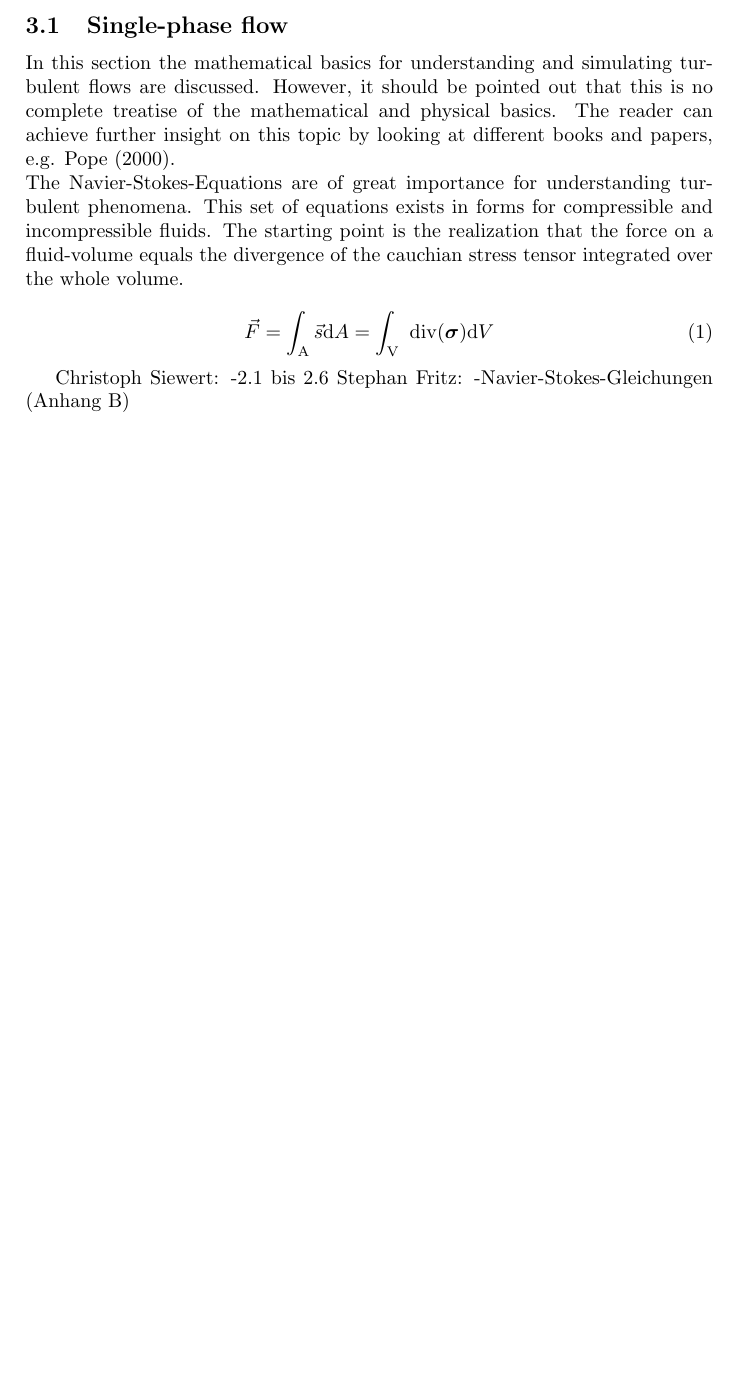
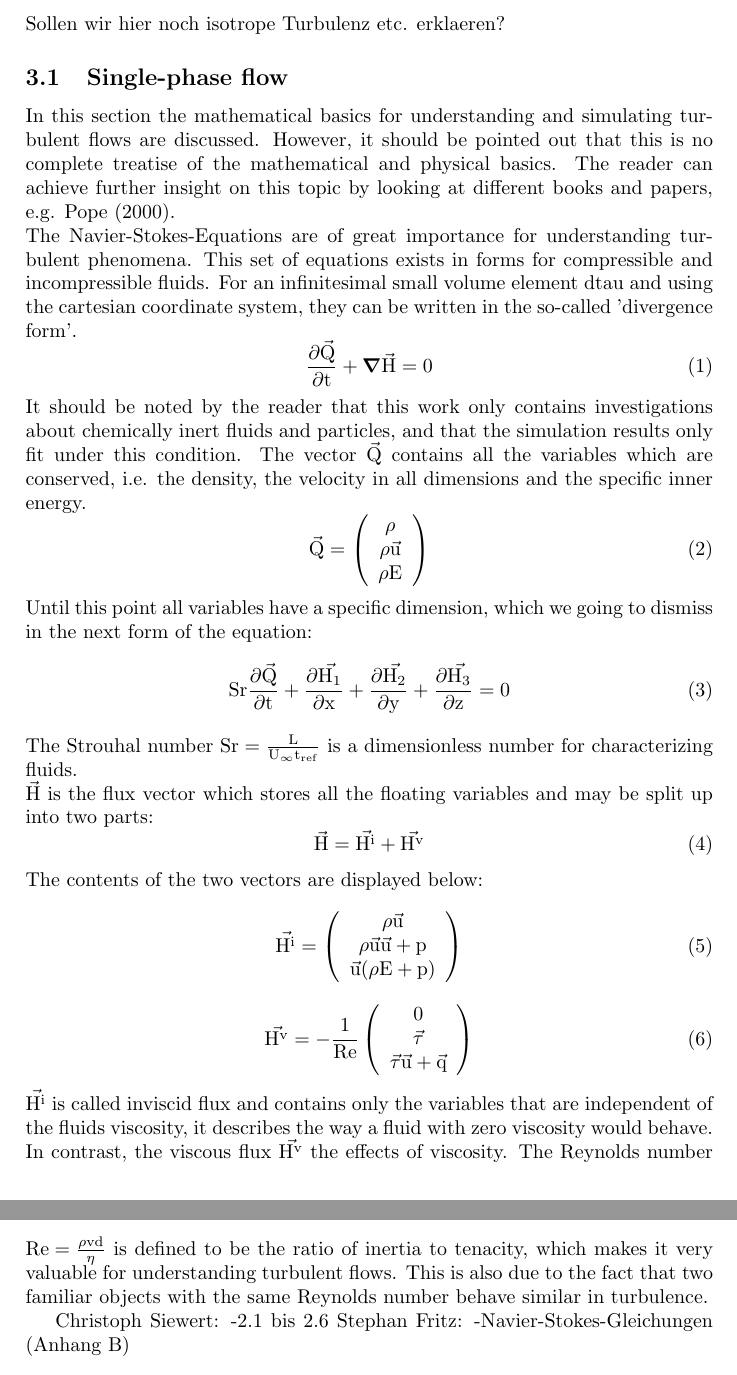
Before and after one commit to steffentr/ProjektarbeitAIA, a LaTeX document (Projektarbeit.tex): part of page 5 of 10 before the commit and two parts of pages 5 and 6 of 11 after it, the two joined at a grey line, cut at the place of the change, the shorter picture padded with empty space. Compiled offline with pdfLaTeX.

Commit message:
Add files via upload

```diff
--- a/Projektarbeit.tex
+++ b/Projektarbeit.tex
@@ -4,6 +4,9 @@
 \usepackage{nomencl}
 \usepackage{pdfpages}
 \usepackage{bm}
+\usepackage{scrextend}
+
+
 %opening
 \title{Investigations on one-way coupling effects of particle-laden decaying isotropic turbulent flows}
 \author{Julian Stemmermann, Steffen Trienekens, Christian Soika}
@@ -27,18 +30,46 @@
 \section{Introduction}
 \pagebreak
 \section{Mathematical models}
+Sollen wir hier noch isotrope Turbulenz etc. erklaeren?
 \subsection{Single-phase flow} %Christian
 In this section the mathematical basics for understanding and simulating turbulent flows are discussed. However, it should be pointed out that this is no
 complete treatise of the mathematical and physical basics. The reader can achieve further insight on this topic by looking at different books and papers,
 e.g. Pope (2000).
 \newline
 The Navier-Stokes-Equations are of great importance for understanding turbulent phenomena. This set of equations exists in forms for compressible and
-incompressible fluids. The starting point is the realization that the force on a fluid-volume equals the divergence of the cauchian stress tensor
-integrated over the whole volume.
-
+incompressible fluids. For an infinitesimal small volume element \begin{math} \mathrm{d}\mathrm{tau} \end{math} and using the cartesian coordinate system,
+they can be written in the so-called 'divergence form'.
 \begin{equation}
-  \vec F = \int_{\mathrm{A}}\vec s\mathrm{d}A = \int_{\mathrm{V}}\ \mathrm{div}(\bm{\sigma})\mathrm{d}V
+  \frac{\partial{\vec{\mathrm{Q}}}}{\partial{\mathrm{t}}} + \bm{\nabla}\vec{\mathrm{H}} = 0
 \end{equation}
+It should be noted by the reader that this work only contains investigations about chemically inert fluids and particles, and that the simulation results
+only fit under this condition. The vector \begin{math} \vec{\mathrm{Q}} \end{math} contains all the variables which are conserved, i.e. the density,
+the velocity in all dimensions and the specific inner energy.
+\begin{equation}
+ \vec\mathrm{Q}= \left( \begin{array}{c}\mathrm{\rho}\\\mathrm{\rho \vec{u}}\\\mathrm{\rho E}\end{array} \right)
+\end{equation}
+Until this point all variables have a specific dimension, which we going to dismiss in the next form of the equation:
+\begin{equation}
+ \mathrm{Sr} \frac{\partial{\vec{\mathrm{Q}}}}{\partial{\mathrm{t}}} + \frac{\partial{\vec{\mathrm{H_1}}}}{\partial{\mathrm{x}}}
+ + \frac{\partial{\vec{\mathrm{H_2}}}}{\partial{\mathrm{y}}}  + \frac{\partial{\vec{\mathrm{H_3}}}}{\partial{\mathrm{z}}} = 0
+\end{equation}
+The Strouhal number \begin{math} \mathrm{Sr} = \mathrm{\frac{L}{U_\infty t_{ref}}}\end{math} is a dimensionless number for characterizing fluids.
+\newline
+\begin{math} \vec\mathrm{H} \end{math} is the flux vector which stores all the floating variables and may be split up into two parts:
+\begin{equation}
+ \vec\mathrm{H} = \vec\mathrm{H^i} + \vec\mathrm{H^v}
+\end{equation}
+The contents of the two vectors are displayed below:
+\begin{equation}
+ \vec\mathrm{H^i} = \left( \begin{array}{c}\mathrm{\rho \vec{u}}\\\mathrm{\rho \vec{u} \vec{u} + p}\\\mathrm{\vec{u} (\rho E + p)}\end{array} \right)
+\end{equation}
+\begin{equation}
+ \vec\mathrm{H^v} = -\frac{1}{\mathrm{Re}} \left( \begin{array}{c}\mathrm{0}\\\mathrm{\vec{\tau}}\\\mathrm{\vec{\tau} \vec{u} + \vec{q}}\end{array} \right)
+\end{equation}
+\begin{math} \vec\mathrm{H^i} \end{math} is called inviscid flux and contains only the variables that are independent of the fluids viscosity, it describes the way a fluid
+with zero viscosity would behave. In contrast, the viscous flux \begin{math} \vec\mathrm{H^v} \end{math} the effects of viscosity. The Reynolds number
+\begin{math} \mathrm{Re = \frac{\rho v d}{\eta}} \end{math} is defined to be the ratio of inertia to tenacity, which makes it very valuable for understanding turbulent flows. This is also due to the
+fact that two familiar objects with the same Reynolds number behave similar in turbulence.
 
 
 Christoph Siewert:
```
